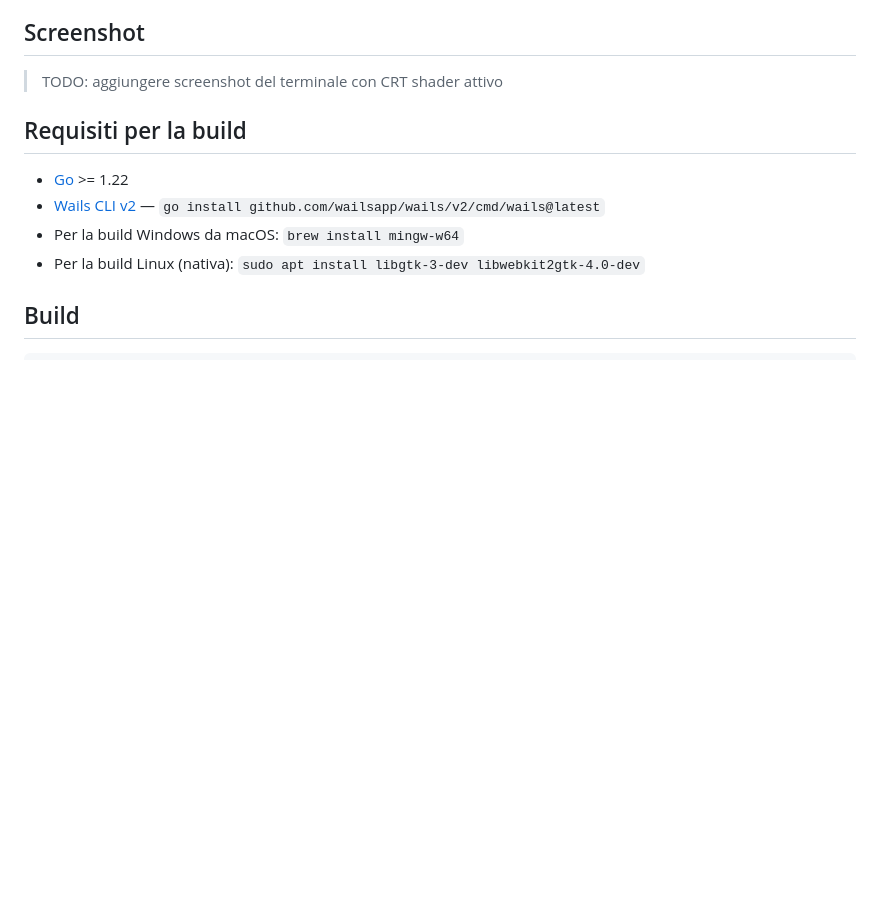
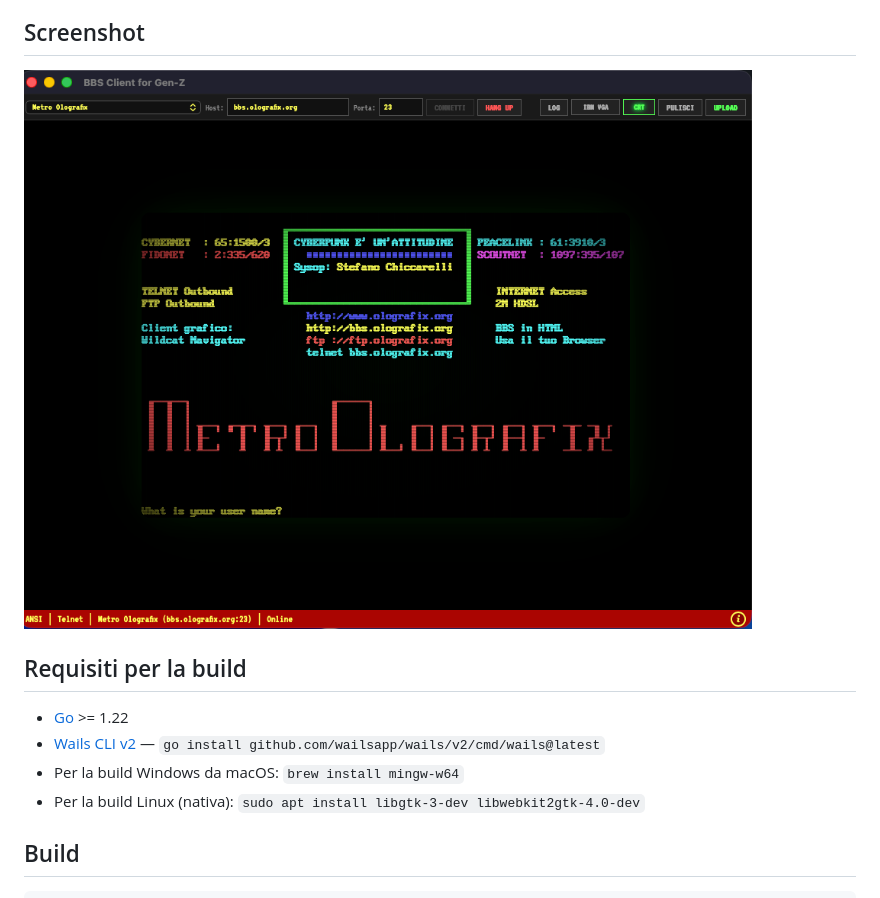
Before and after one commit to Metro-Olografix/bbs-client-genz, a Markdown page: README.md, the part around the change. Drawn GitHub-style; pictures changed too: docs/screenshot-crt.png (added); blank space fills up the shorter version.

Commit message:
docs: aggiunge screenshot con CRT shader al README
Co-Authored-By: Claude Opus 4.6 <noreply@anthropic.com>

```diff
--- a/README.md
+++ b/README.md
@@ -19,7 +19,7 @@ Un client BBS telnet moderno con GUI nativa, scritto in Go con [Wails v2](https:
 
 ## Screenshot
 
-> TODO: aggiungere screenshot del terminale con CRT shader attivo
+![BBS Client con CRT shader — connesso a Metro Olografix BBS](docs/screenshot-crt.png)
 
 ## Requisiti per la build
 
```
